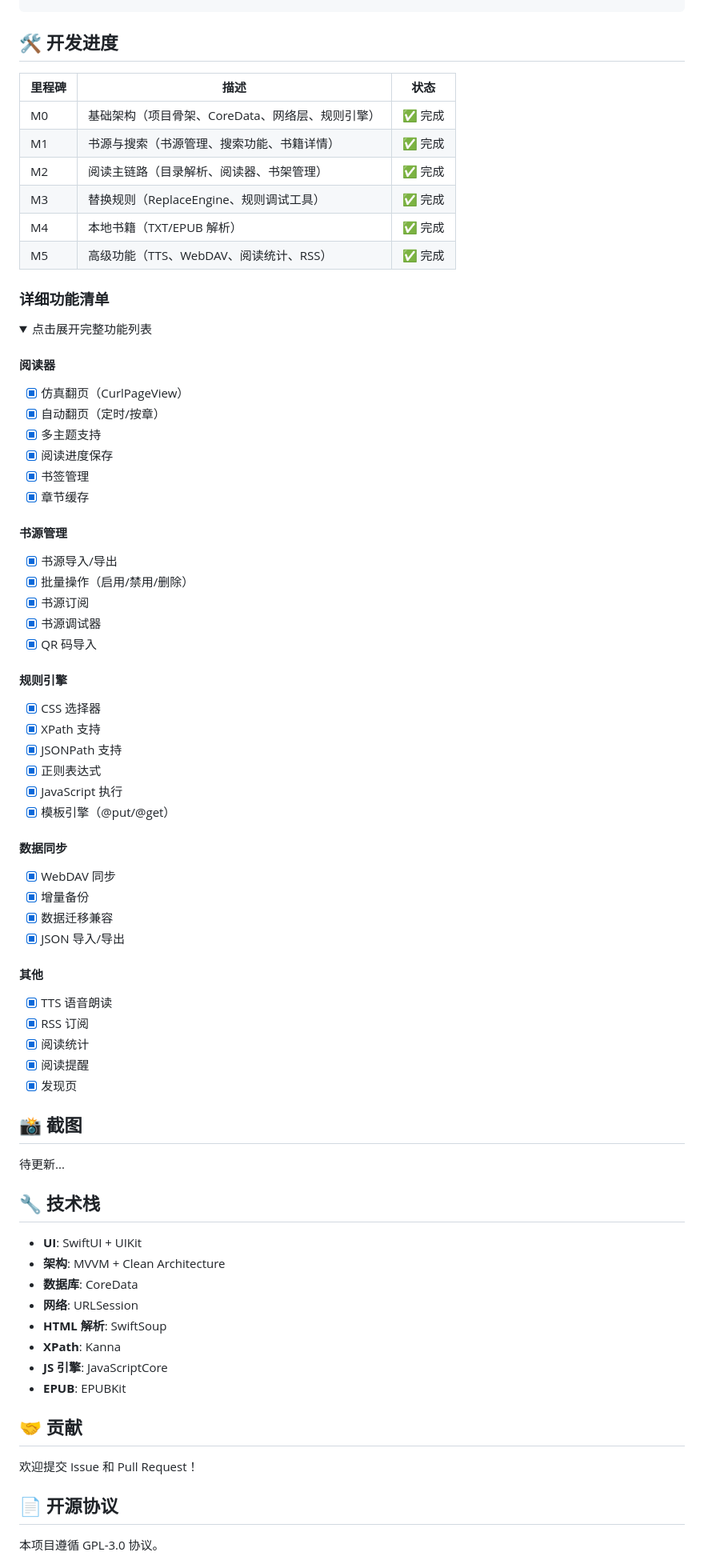
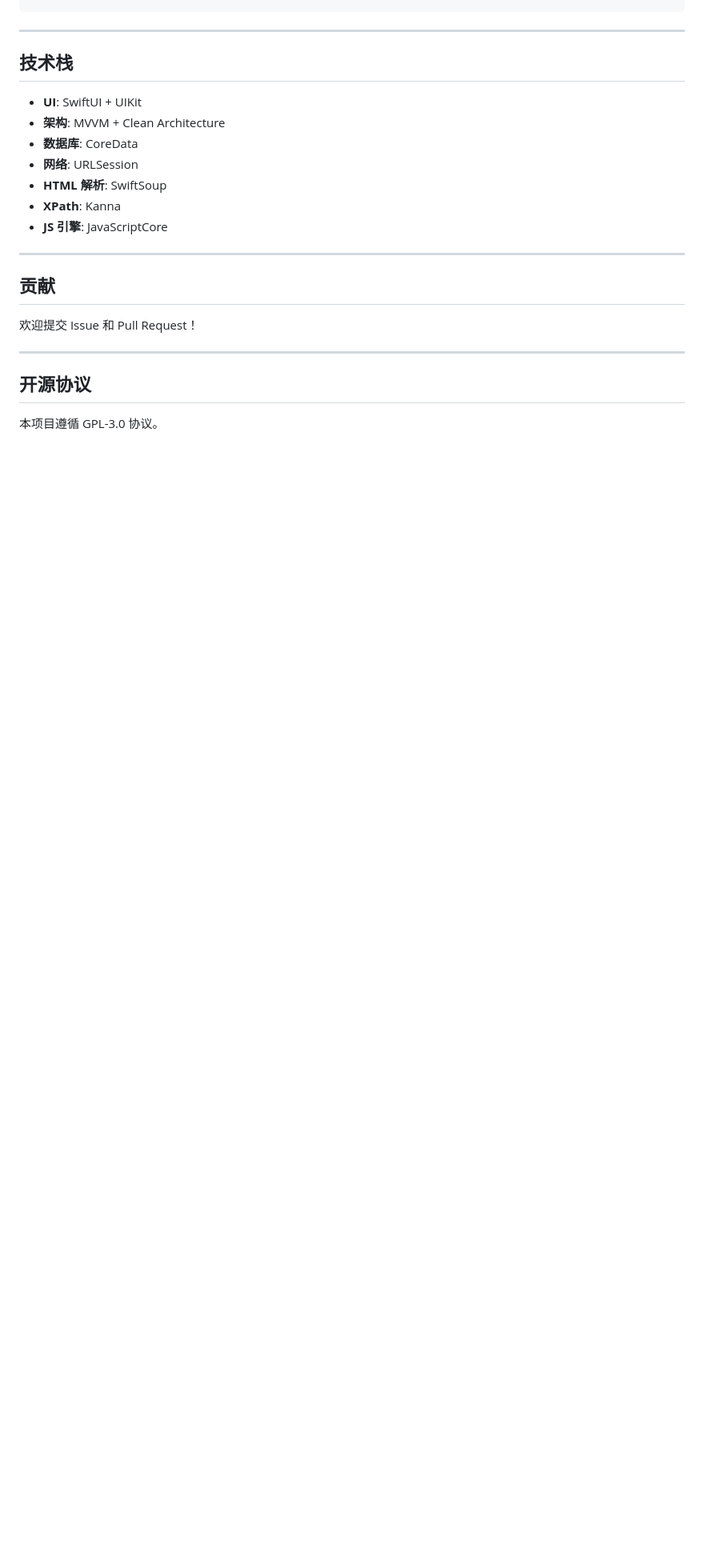
Before and after one commit to 389377616/legado-ios, a Markdown page: README.md, the part around one of its changes. Shown at 80% size. Drawn GitHub-style; folded sections open; blank space fills up the shorter version.

Commit message:
docs: 更新 README，采用与原安卓应用相同的样式

````diff
--- a/README.md
+++ b/README.md
@@ -119,65 +163,9 @@ xcodebuild -resolvePackageDependencies -scheme Legado
 }
 ```
 
-## 🛠 开发进度
+---
 
-| 里程碑 | 描述 | 状态 |
-|--------|------|------|
-| M0 | 基础架构（项目骨架、CoreData、网络层、规则引擎） | ✅ 完成 |
-| M1 | 书源与搜索（书源管理、搜索功能、书籍详情） | ✅ 完成 |
-| M2 | 阅读主链路（目录解析、阅读器、书架管理） | ✅ 完成 |
-| M3 | 替换规则（ReplaceEngine、规则调试工具） | ✅ 完成 |
-| M4 | 本地书籍（TXT/EPUB 解析） | ✅ 完成 |
-| M5 | 高级功能（TTS、WebDAV、阅读统计、RSS） | ✅ 完成 |
-
-### 详细功能清单
-
-<details>
-<summary>点击展开完整功能列表</summary>
-
-#### 阅读器
-- [x] 仿真翻页（CurlPageView）
-- [x] 自动翻页（定时/按章）
-- [x] 多主题支持
-- [x] 阅读进度保存
-- [x] 书签管理
-- [x] 章节缓存
-
-#### 书源管理
-- [x] 书源导入/导出
-- [x] 批量操作（启用/禁用/删除）
-- [x] 书源订阅
-- [x] 书源调试器
-- [x] QR 码导入
-
-#### 规则引擎
-- [x] CSS 选择器
-- [x] XPath 支持
-- [x] JSONPath 支持
-- [x] 正则表达式
-- [x] JavaScript 执行
-- [x] 模板引擎（@put/@get）
-
-#### 数据同步
-- [x] WebDAV 同步
-- [x] 增量备份
-- [x] 数据迁移兼容
-- [x] JSON 导入/导出
-
-#### 其他
-- [x] TTS 语音朗读
-- [x] RSS 订阅
-- [x] 阅读统计
-- [x] 阅读提醒
-- [x] 发现页
-
-</details>
-
-## 📸 截图
-
-待更新...
-
-## 🔧 技术栈
+## 技术栈
 
 - **UI**: SwiftUI + UIKit
 - **架构**: MVVM + Clean Architecture
@@ -186,13 +174,16 @@ xcodebuild -resolvePackageDependencies -scheme Legado
 - **HTML 解析**: SwiftSoup
 - **XPath**: Kanna
 - **JS 引擎**: JavaScriptCore
-- **EPUB**: EPUBKit
 
-## 🤝 贡献
+---
+
+## 贡献
 
 欢迎提交 Issue 和 Pull Request！
 
-## 📄 开源协议
+---
+
+## 开源协议
 
 本项目遵循 GPL-3.0 协议。
 
````
Also changed, not shown: other parts of README.md (+74 -26 lines).
